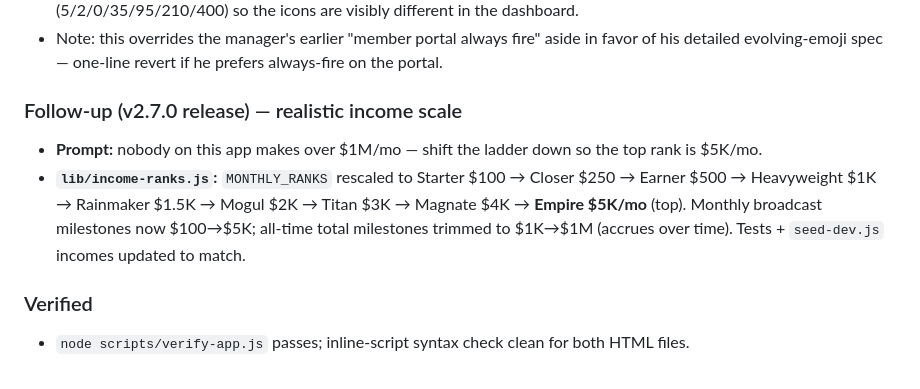
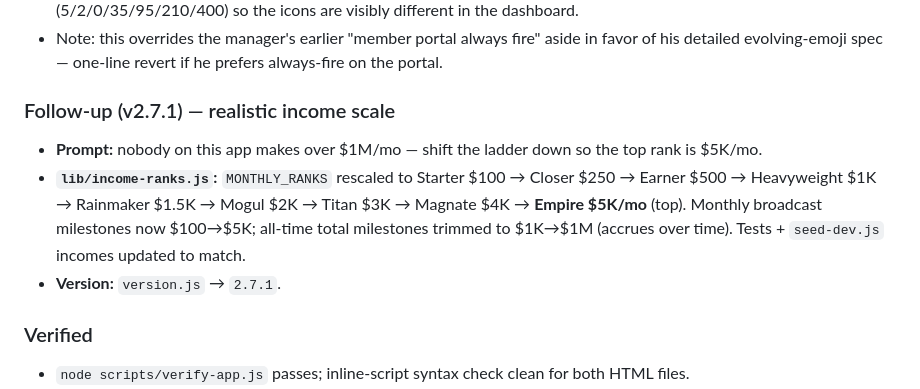
Before and after one commit to enseri/eod-tracker, a Markdown page: PROJECT_LOG.md, the part around one of its changes. GitHub-like rendering.

Commit message:
v2.7.1 — rescale income ranks to realistic $100–$5K/mo ladder
Co-authored-by: Cursor <cursoragent@cursor.com>

```diff
--- a/PROJECT_LOG.md
+++ b/PROJECT_LOG.md
@@ -758,9 +758,10 @@ Symptom: EOD posted to chat on Jul 19 but admin shows Last EOD Jul 18, Entries 1
 - **Fix:** admin `fmtStreakCell` and member `updateVisitStreakUI` now use the tiered emoji (🌱 <30 → 🔥 30 → 🌋 90 → ☄️ 180 → 🗿 365). `scripts/seed-dev.js` rewritten with 7 members whose streaks span every tier (5/2/0/35/95/210/400) so the icons are visibly different in the dashboard.
 - Note: this overrides the manager's earlier "member portal always fire" aside in favor of his detailed evolving-emoji spec — one-line revert if he prefers always-fire on the portal.
 
-### Follow-up (v2.7.0 release) — realistic income scale
+### Follow-up (v2.7.1) — realistic income scale
 - **Prompt:** nobody on this app makes over $1M/mo — shift the ladder down so the top rank is $5K/mo.
 - **`lib/income-ranks.js`:** `MONTHLY_RANKS` rescaled to Starter $100 → Closer $250 → Earner $500 → Heavyweight $1K → Rainmaker $1.5K → Mogul $2K → Titan $3K → Magnate $4K → **Empire $5K/mo** (top). Monthly broadcast milestones now $100→$5K; all-time total milestones trimmed to $1K→$1M (accrues over time). Tests + `seed-dev.js` incomes updated to match.
+- **Version:** `version.js` → `2.7.1`.
 
 ### Verified
 - `node scripts/verify-app.js` passes; inline-script syntax check clean for both HTML files.
```
Also changed, not shown: other parts of PROJECT_LOG.md (+1 -1 lines).
